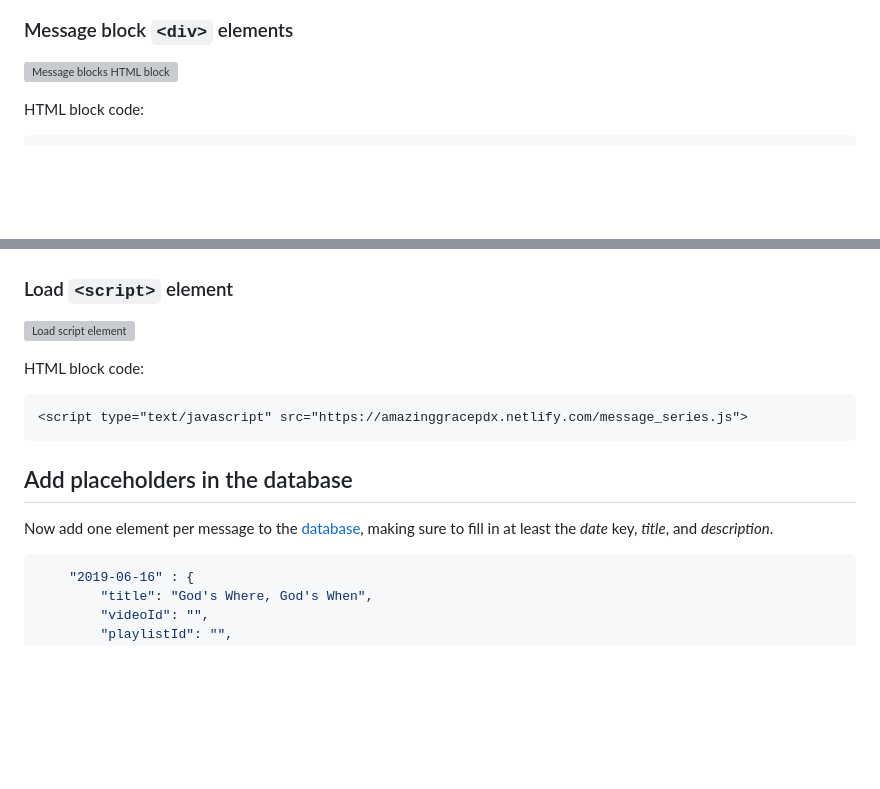
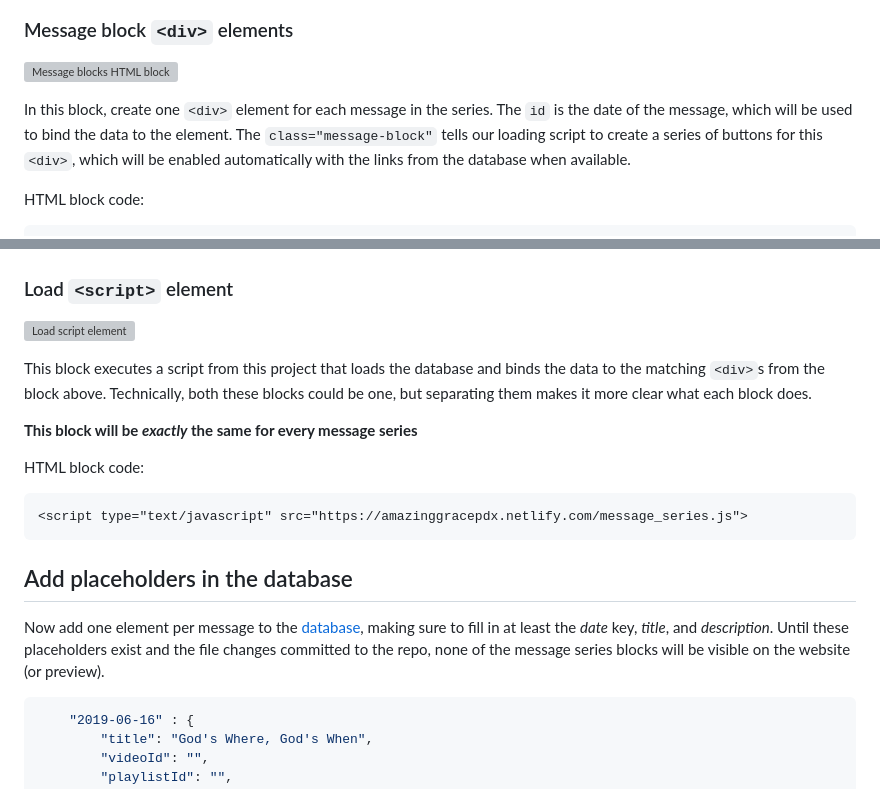
Before and after one commit to taylort7147/amazing-grace-pdx, a Markdown page: tutorial/tutorial-adding-a-new-series.md, 2 parts joined by grey strips. Rendered like a GitHub page; blank space fills up the shorter version; grey boxes are pictures that could not be loaded.

````diff
--- a/tutorial/tutorial-adding-a-new-series.md
+++ b/tutorial/tutorial-adding-a-new-series.md
@@ -20,6 +40,8 @@ Add two HTML blocks - one for the message `<div>` elements, and one for the `<sc
 ### Message block `<div>` elements
 
 ![Message blocks HTML block](images/ex_card_html_block_message_blocks.png)
+
+In this block, create one `<div>` element for each message in the series. The `id` is the date of the message, which will be used to bind the data to the element. The `class="message-block"` tells our loading script to create a series of buttons for this `<div>`, which will be enabled automatically with the links from the database when available.
 
 HTML block code:
 ```html
@@ -38,14 +60,19 @@ HTML block code:
 
 ![Load script element](images/ex_card_html_block_message_series_load_script.png)
 
+This block executes a script from this project that loads the database and binds the data to the matching `<div>`s from the block above. Technically, both these blocks could be one, but separating them makes it more clear what each block does.
+
+**This block will be *exactly* the same for every message series**
+
 HTML block code:
 ```html
 <script type="text/javascript" src="https://amazinggracepdx.netlify.com/message_series.js">
 ```
 
+
 ## Add placeholders in the database
 
-Now add one element per message to the [database](../message_details.json), making sure to fill in at least the *date* key, *title*, and *description*.
+Now add one element per message to the [database](../message_details.json), making sure to fill in at least the *date* key, *title*, and *description*. Until these placeholders exist and the file changes committed to the repo, none of the message series blocks will be visible on the website (or preview).
 
 ```json
     "2019-06-16" : {
````
Also changed, not shown: other parts of tutorial/tutorial-adding-a-new-series.md (+21 -1 lines), tutorial/images/ex_card_settings.png, tutorial/images/ex_new_card.png (added).
